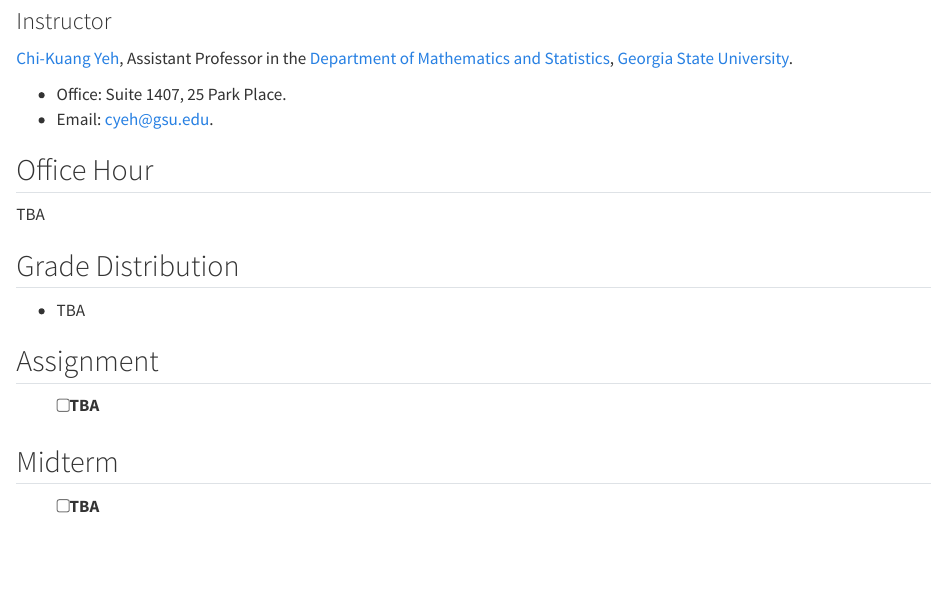
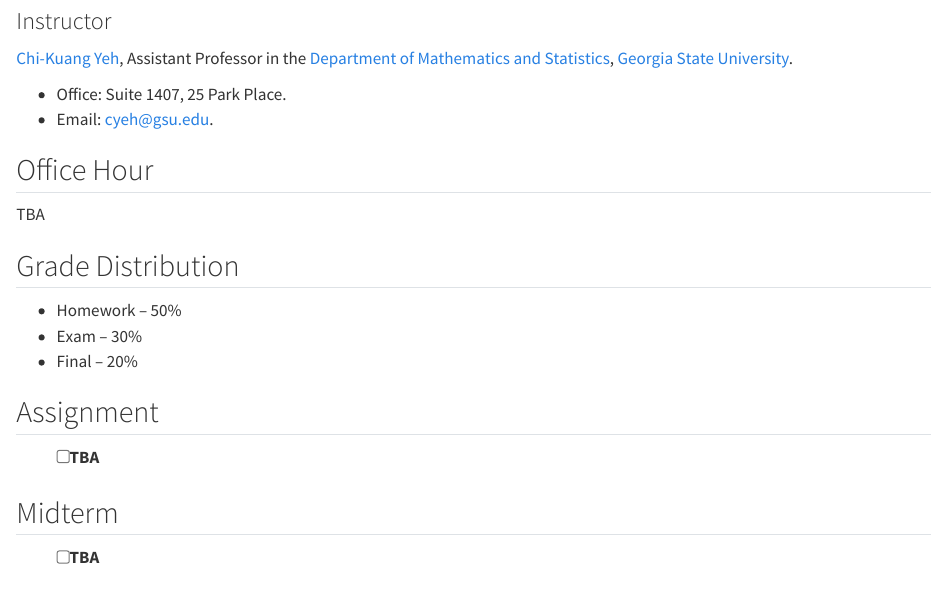
Before and after one commit to chikuang/Teaching-Stat8310, a Quarto document (index.qmd): the page in a window 1100 px wide, from 350 px down. Rendered offline with R 4.5, knitr and Pandoc in place of Quarto, with nearby package versions.

Commit message:
Update grade

```diff
--- a/index.qmd
+++ b/index.qmd
@@ -21,7 +21,9 @@ TBA
 
 ## Grade Distribution
 
--   TBA
+- Homework -- 50%
+- Exam -- 30%
+- Final -- 20%
 
 ## Assignment
 
```
Also changed, not shown: .quarto/idx/index.qmd.json, 3 other files.
